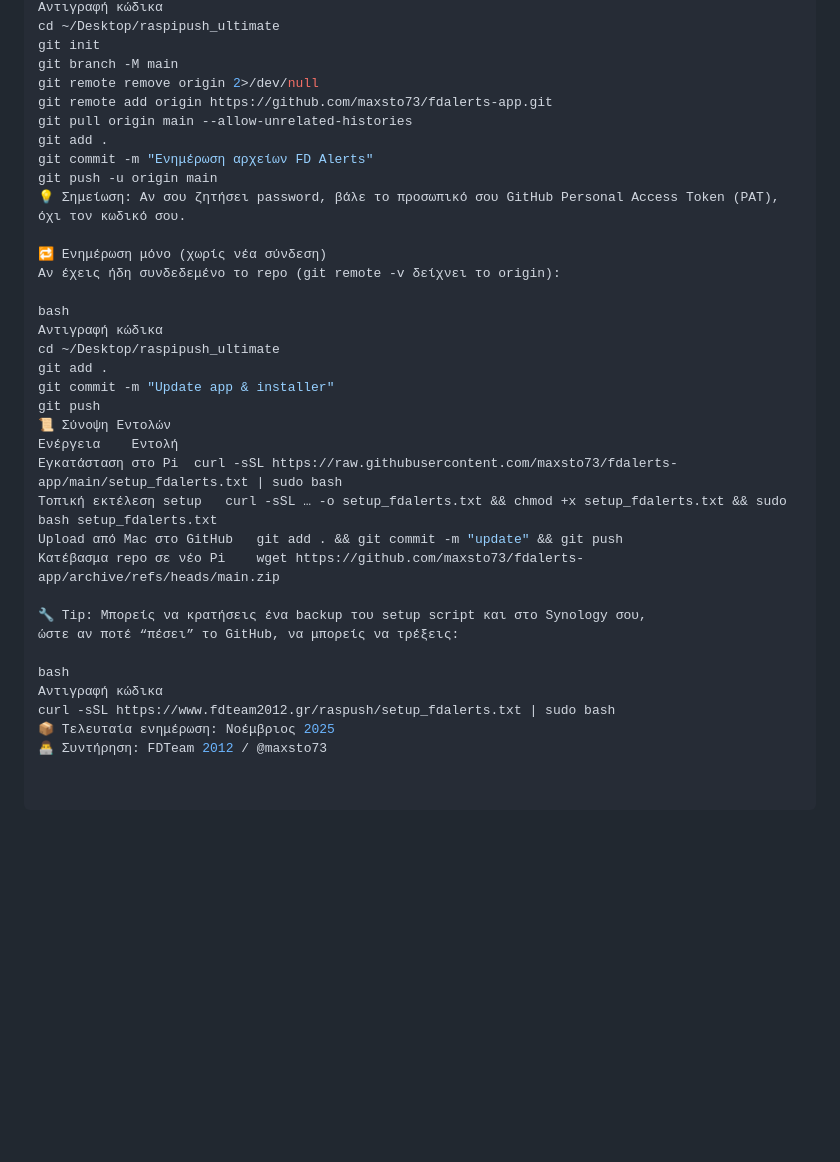
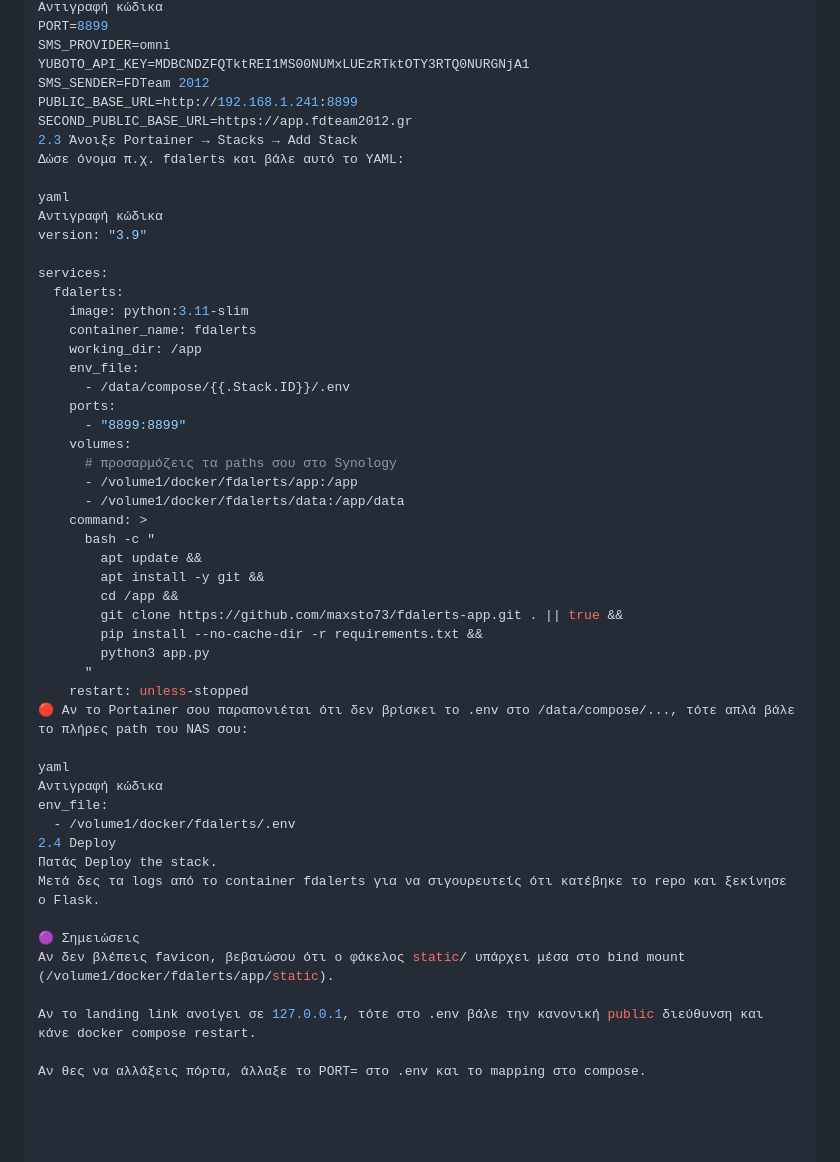
Before and after one commit to maxsto73/fdalerts-app, a Markdown page: readme.md, the part around the change printed below. GitHub-like rendering; blank space fills up the shorter version.

```diff
--- a/readme.md
+++ b/readme.md
@@ -170,37 +115,53 @@ bash
 Αντιγραφή κώδικα
-cd ~/Desktop/raspipush_ultimate
-git init
-git branch -M main
-git remote remove origin 2>/dev/null
-git remote add origin https://github.com/maxsto73/fdalerts-app.git
-git pull origin main --allow-unrelated-histories
-git add .
-git commit -m "Ενημέρωση αρχείων FD Alerts"
-git push -u origin main
-💡 Σημείωση: Αν σου ζητήσει password, βάλε το προσωπικό σου GitHub Personal Access Token (PAT),
-όχι τον κωδικό σου.
+PORT=8899
+SMS_PROVIDER=omni
+YUBOTO_API_KEY=MDBCNDZFQTktREI1MS00NUMxLUEzRTktOTY3RTQ0NURGNjA1
+SMS_SENDER=FDTeam 2012
+PUBLIC_BASE_URL=http://192.168.1.241:8899
+SECOND_PUBLIC_BASE_URL=https://app.fdteam2012.gr
+2.3 Άνοιξε Portainer → Stacks → Add Stack
+Δώσε όνομα π.χ. fdalerts και βάλε αυτό το YAML:
 
-🔁 Ενημέρωση μόνο (χωρίς νέα σύνδεση)
-Αν έχεις ήδη συνδεδεμένο το repo (git remote -v δείχνει το origin):
+yaml
+Αντιγραφή κώδικα
+version: "3.9"
 
-bash
+services:
+  fdalerts:
+    image: python:3.11-slim
+    container_name: fdalerts
+    working_dir: /app
+    env_file:
+      - /data/compose/{{.Stack.ID}}/.env
+    ports:
+      - "8899:8899"
+    volumes:
+      # προσαρμόζεις τα paths σου στο Synology
+      - /volume1/docker/fdalerts/app:/app
+      - /volume1/docker/fdalerts/data:/app/data
+    command: >
+      bash -c "
+        apt update &&
+        apt install -y git &&
+        cd /app &&
+        git clone https://github.com/maxsto73/fdalerts-app.git . || true &&
+        pip install --no-cache-dir -r requirements.txt &&
+        python3 app.py
+      "
+    restart: unless-stopped
+🔴 Αν το Portainer σου παραπονιέται ότι δεν βρίσκει το .env στο /data/compose/..., τότε απλά βάλε το πλήρες path του NAS σου:
+
+yaml
 Αντιγραφή κώδικα
-cd ~/Desktop/raspipush_ultimate
-git add .
-git commit -m "Update app & installer"
-git push
-📜 Σύνοψη Εντολών
-Ενέργεια	Εντολή
-Εγκατάσταση στο Pi	curl -sSL https://raw.githubusercontent.com/maxsto73/fdalerts-app/main/setup_fdalerts.txt | sudo bash
-Τοπική εκτέλεση setup	curl -sSL … -o setup_fdalerts.txt && chmod +x setup_fdalerts.txt && sudo bash setup_fdalerts.txt
-Upload από Mac στο GitHub	git add . && git commit -m "update" && git push
-Κατέβασμα repo σε νέο Pi	wget https://github.com/maxsto73/fdalerts-app/archive/refs/heads/main.zip
+env_file:
+  - /volume1/docker/fdalerts/.env
+2.4 Deploy
+Πατάς Deploy the stack.
+Μετά δες τα logs από το container fdalerts για να σιγουρευτείς ότι κατέβηκε το repo και ξεκίνησε ο Flask.
 
-🔧 Tip: Μπορείς να κρατήσεις ένα backup του setup script και στο Synology σου,
-ώστε αν ποτέ “πέσει” το GitHub, να μπορείς να τρέξεις:
+🟣 Σημειώσεις
+Αν δεν βλέπεις favicon, βεβαιώσου ότι ο φάκελος static/ υπάρχει μέσα στο bind mount (/volume1/docker/fdalerts/app/static).
 
-bash
-Αντιγραφή κώδικα
-curl -sSL https://www.fdteam2012.gr/raspush/setup_fdalerts.txt | sudo bash
-📦 Τελευταία ενημέρωση: Νοέμβριος 2025
-👨‍💻 Συντήρηση: FDTeam 2012 / @maxsto73
+Αν το landing link ανοίγει σε 127.0.0.1, τότε στο .env βάλε την κανονική public διεύθυνση και κάνε docker compose restart.
+
+Αν θες να αλλάξεις πόρτα, άλλαξε το PORT= στο .env και το mapping στο compose.
```
Also changed, not shown: other parts of readme.md (+98 -153 lines).
